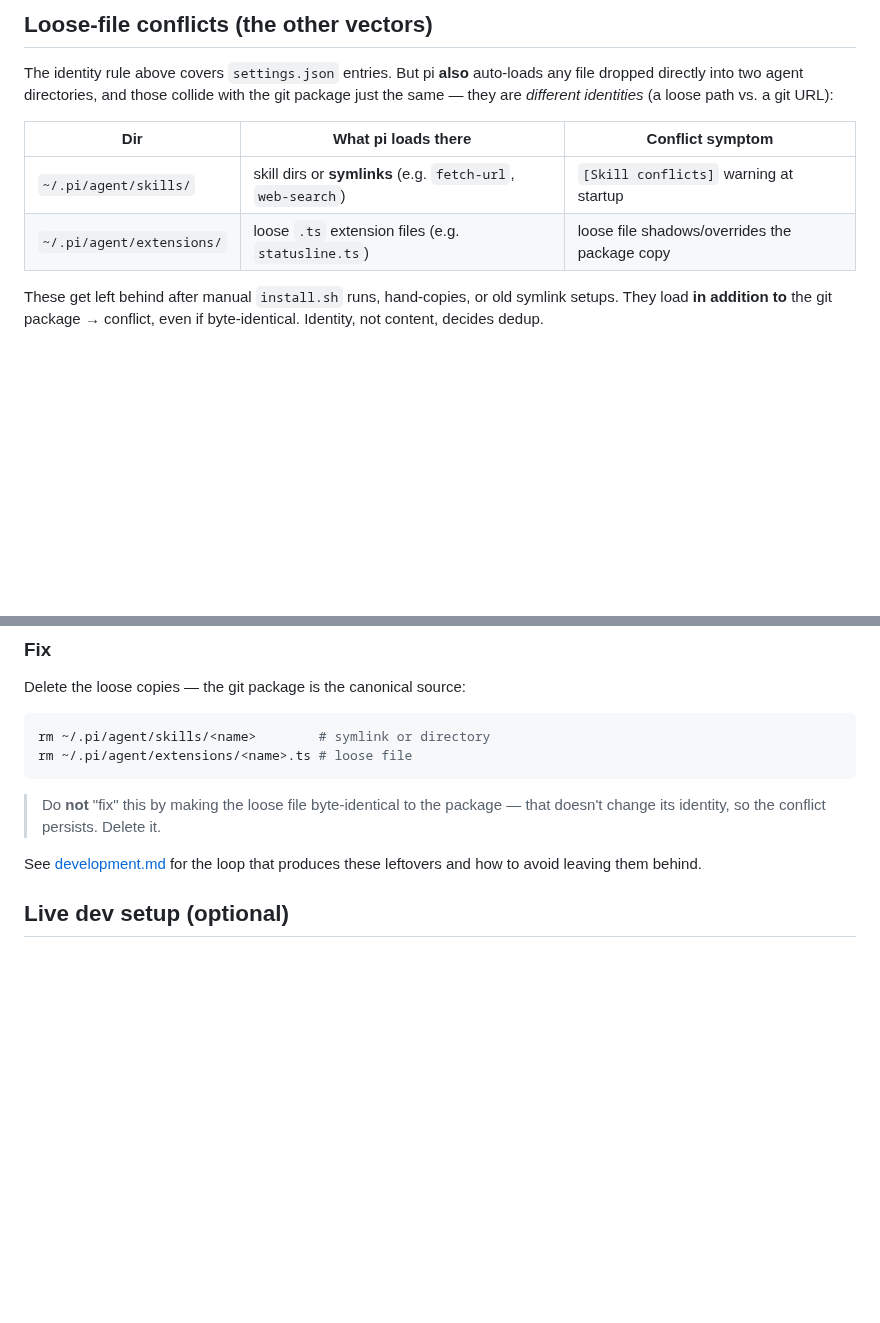
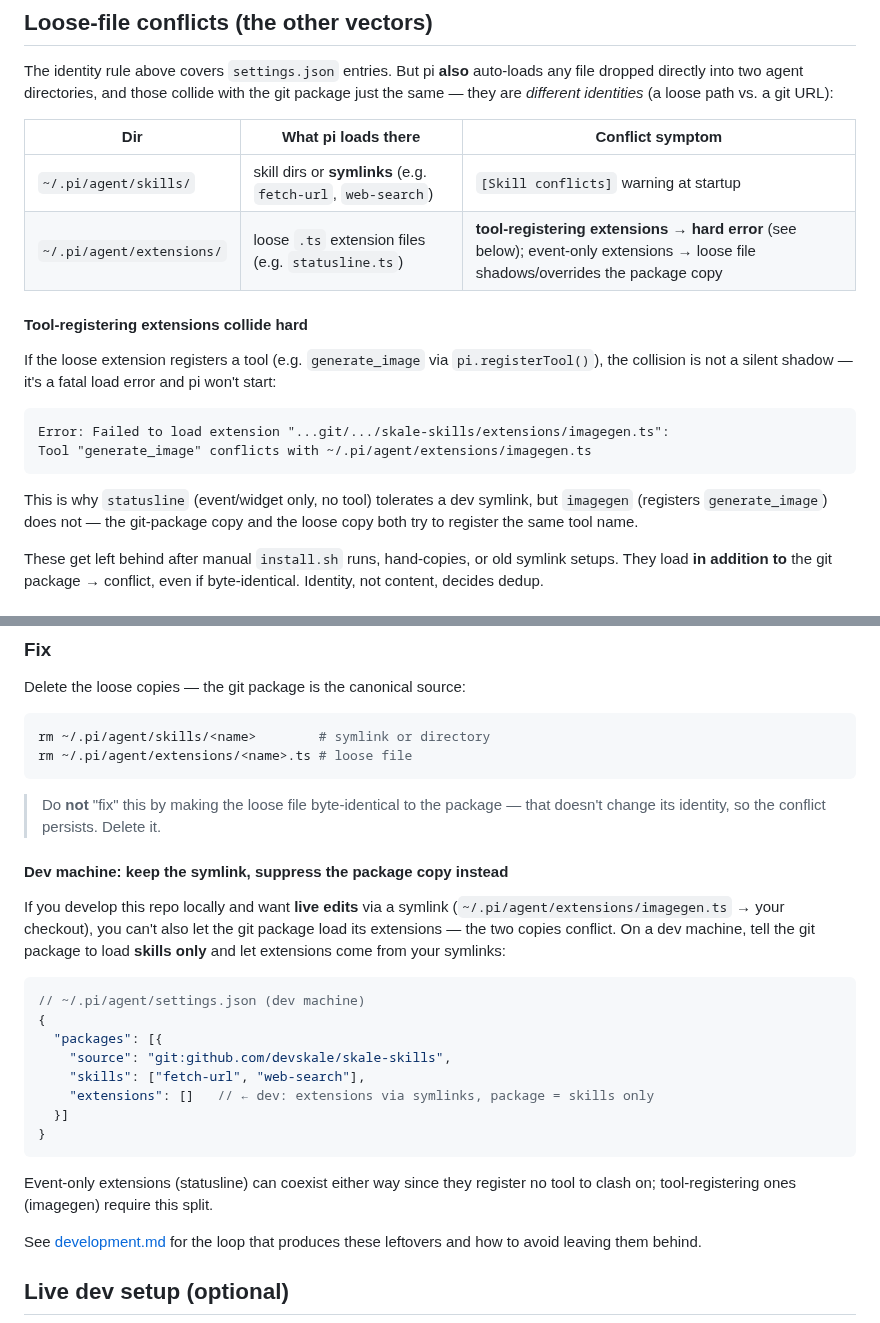
Before and after one commit to devskale/skale-skills, a Markdown page: docs/installation.md, 2 parts joined by grey strips. Rendered like a GitHub page; blank space fills up the shorter version.

Commit message:
docs(install): tool-registering extensions collide hard with dev symlinks
Document the exact imagegen conflict: a loose extension symlink that
registers a tool (generate_image) collides fatally with the git-package
copy — unlike event-only extensions (statusline) which tolerate a dev
symlink. Adds the dev-machine fix: set "extensions": [] on the git
package so extensions come from symlinks only.

````diff
--- a/docs/installation.md
+++ b/docs/installation.md
@@ -98,7 +98,21 @@ the same — they are *different identities* (a loose path vs. a git URL):
 | Dir | What pi loads there | Conflict symptom |
 |-----|---------------------|------------------|
 | `~/.pi/agent/skills/` | skill dirs or **symlinks** (e.g. `fetch-url`, `web-search`) | `[Skill conflicts]` warning at startup |
-| `~/.pi/agent/extensions/` | loose `.ts` extension files (e.g. `statusline.ts`) | loose file shadows/overrides the package copy |
+| `~/.pi/agent/extensions/` | loose `.ts` extension files (e.g. `statusline.ts`) | **tool-registering extensions → hard error** (see below); event-only extensions → loose file shadows/overrides the package copy |
+
+#### Tool-registering extensions collide hard
+
+If the loose extension registers a tool (e.g. `generate_image` via `pi.registerTool()`),
+the collision is not a silent shadow — it's a fatal load error and pi won't start:
+
+```
+Error: Failed to load extension "...git/.../skale-skills/extensions/imagegen.ts":
+Tool "generate_image" conflicts with ~/.pi/agent/extensions/imagegen.ts
+```
+
+This is why `statusline` (event/widget only, no tool) tolerates a dev symlink, but
+`imagegen` (registers `generate_image`) does not — the git-package copy and the
+loose copy both try to register the same tool name.
 
 These get left behind after manual `install.sh` runs, hand-copies, or old symlink setups. They
 load **in addition to** the git package → conflict, even if byte-identical. Identity, not
@@ -123,6 +137,28 @@ rm ~/.pi/agent/extensions/<name>.ts # loose file
 > Do **not** "fix" this by making the loose file byte-identical to the package — that doesn't
 > change its identity, so the conflict persists. Delete it.
 
+#### Dev machine: keep the symlink, suppress the package copy instead
+
+If you develop this repo locally and want **live edits** via a symlink
+(`~/.pi/agent/extensions/imagegen.ts` → your checkout), you can't also let the
+git package load its extensions — the two copies conflict. On a dev machine,
+tell the git package to load **skills only** and let extensions come from your
+symlinks:
+
+```jsonc
+// ~/.pi/agent/settings.json (dev machine)
+{
+  "packages": [{
+    "source": "git:github.com/devskale/skale-skills",
+    "skills": ["fetch-url", "web-search"],
+    "extensions": []   // ← dev: extensions via symlinks, package = skills only
+  }]
+}
+```
+
+Event-only extensions (statusline) can coexist either way since they register
+no tool to clash on; tool-registering ones (imagegen) require this split.
+
 See [development.md](development.md) for the loop that produces these leftovers and how to
 avoid leaving them behind.
 
````
